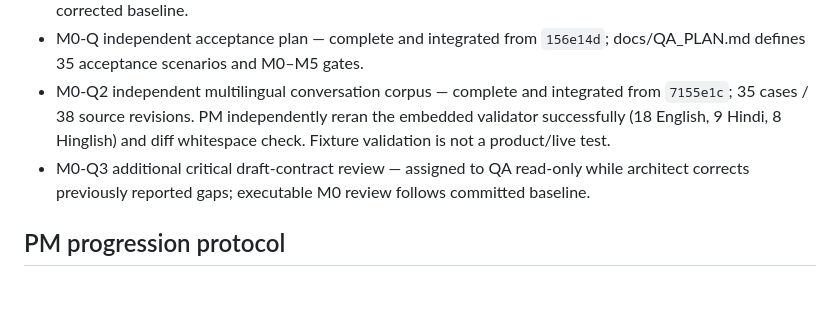
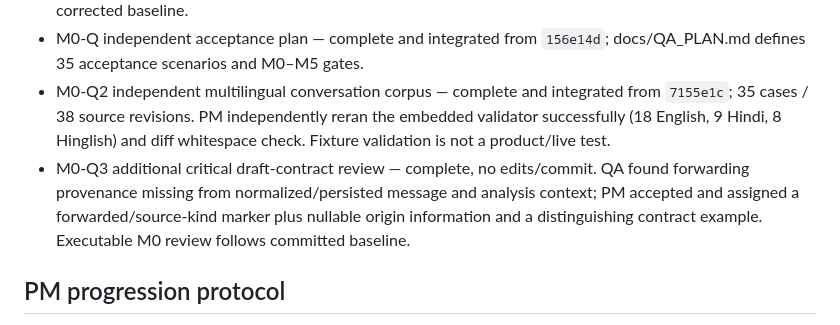
Before and after one commit to Jayesh1512/kanban-workflow, a Markdown page: docs/DELIVERY_STATUS.md, the part around the change. GitHub-like rendering; blank space fills up the shorter version.

Commit message:
docs: record forwarding provenance architecture requirement

```diff
--- a/docs/DELIVERY_STATUS.md
+++ b/docs/DELIVERY_STATUS.md
@@ -19,7 +19,7 @@ These are ordinary top-level T3 chats requested by the user, not delegate_task c
 - M0-I verify Jev/OpenAI/Hermes contracts — complete and integrated from `25b3170`; docs/INTELLIGENCE_RESEARCH.md. M0-I2 draft review complete; no product edits. M3/M4 pending corrected baseline.
 - M0-Q independent acceptance plan — complete and integrated from `156e14d`; docs/QA_PLAN.md defines 35 acceptance scenarios and M0–M5 gates.
 - M0-Q2 independent multilingual conversation corpus — complete and integrated from `7155e1c`; 35 cases / 38 source revisions. PM independently reran the embedded validator successfully (18 English, 9 Hindi, 8 Hinglish) and diff whitespace check. Fixture validation is not a product/live test.
-- M0-Q3 additional critical draft-contract review — assigned to QA read-only while architect corrects previously reported gaps; executable M0 review follows committed baseline.
+- M0-Q3 additional critical draft-contract review — complete, no edits/commit. QA found forwarding provenance missing from normalized/persisted message and analysis context; PM accepted and assigned a forwarded/source-kind marker plus nullable origin information and a distinguishing contract example. Executable M0 review follows committed baseline.
 
 ## PM progression protocol
 
```
